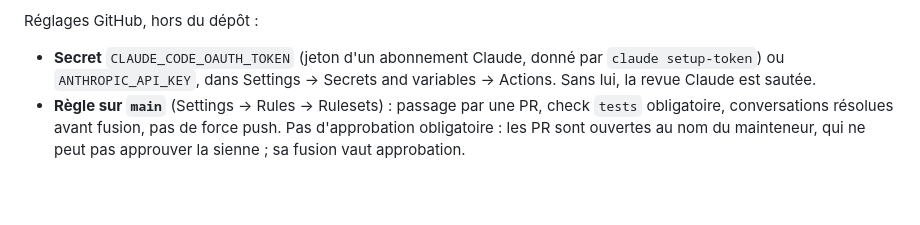
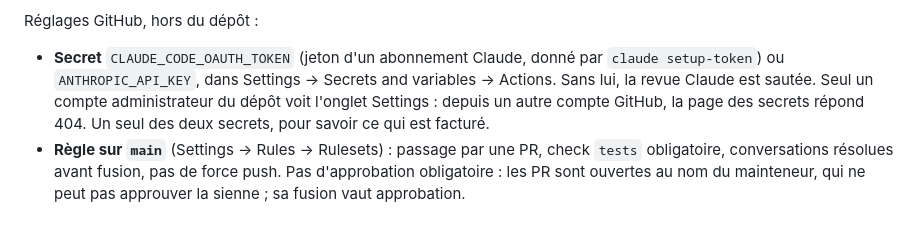
Before and after one commit to loupig/trinquet-paris-creneaux, a Markdown page: README.md, the part around the change. GitHub-like rendering; blank space fills up the shorter version.

Commit message:
README : seul un compte admin voit les secrets du dépôt
Depuis un autre compte GitHub, la page des secrets répond 404 sans
onglet Settings. Un seul des deux secrets, pour savoir ce qui est
facturé. PR qui sert aussi à vérifier le secret CLAUDE_CODE_OAUTH_TOKEN.

Co-Authored-By: Claude Opus 5.5 <noreply@anthropic.com>
Claude-Session: https://claude.ai/code/session_01TDBSqt35NvYSFwNPZQttzA

```diff
--- a/README.md
+++ b/README.md
@@ -155,7 +155,10 @@ Réglages GitHub, hors du dépôt :
 
 - **Secret** `CLAUDE_CODE_OAUTH_TOKEN` (jeton d'un abonnement Claude, donné
   par `claude setup-token`) ou `ANTHROPIC_API_KEY`, dans Settings → Secrets
-  and variables → Actions. Sans lui, la revue Claude est sautée.
+  and variables → Actions. Sans lui, la revue Claude est sautée. Seul un
+  compte administrateur du dépôt voit l'onglet Settings : depuis un autre
+  compte GitHub, la page des secrets répond 404. Un seul des deux secrets,
+  pour savoir ce qui est facturé.
 - **Règle sur `main`** (Settings → Rules → Rulesets) : passage par une PR,
   check `tests` obligatoire, conversations résolues avant fusion, pas de
   force push. Pas d'approbation obligatoire : les PR sont ouvertes au nom
```
